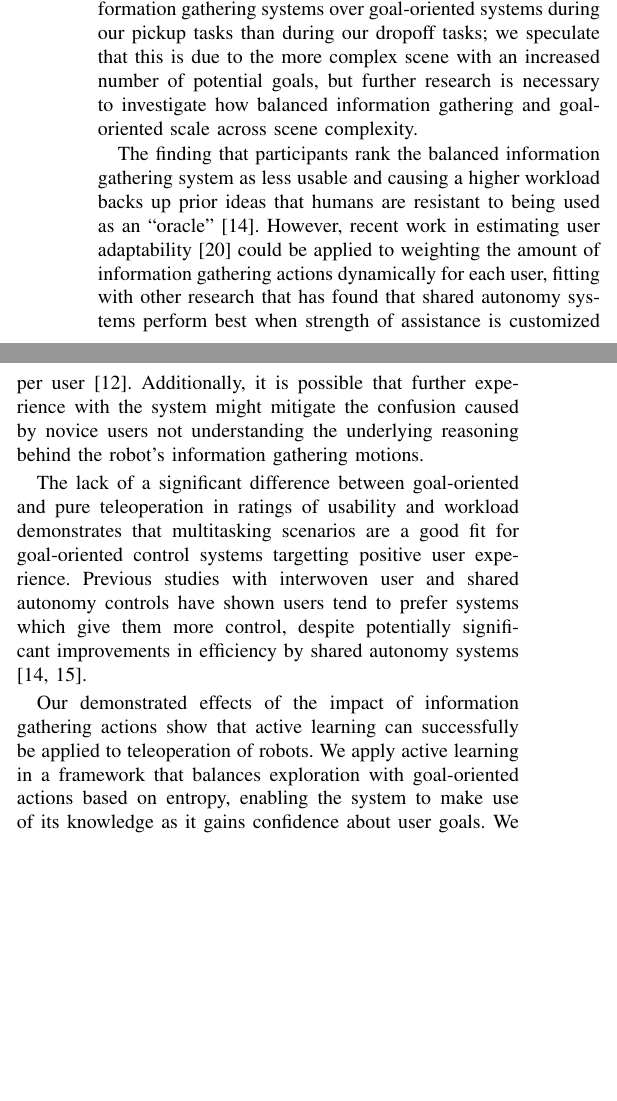
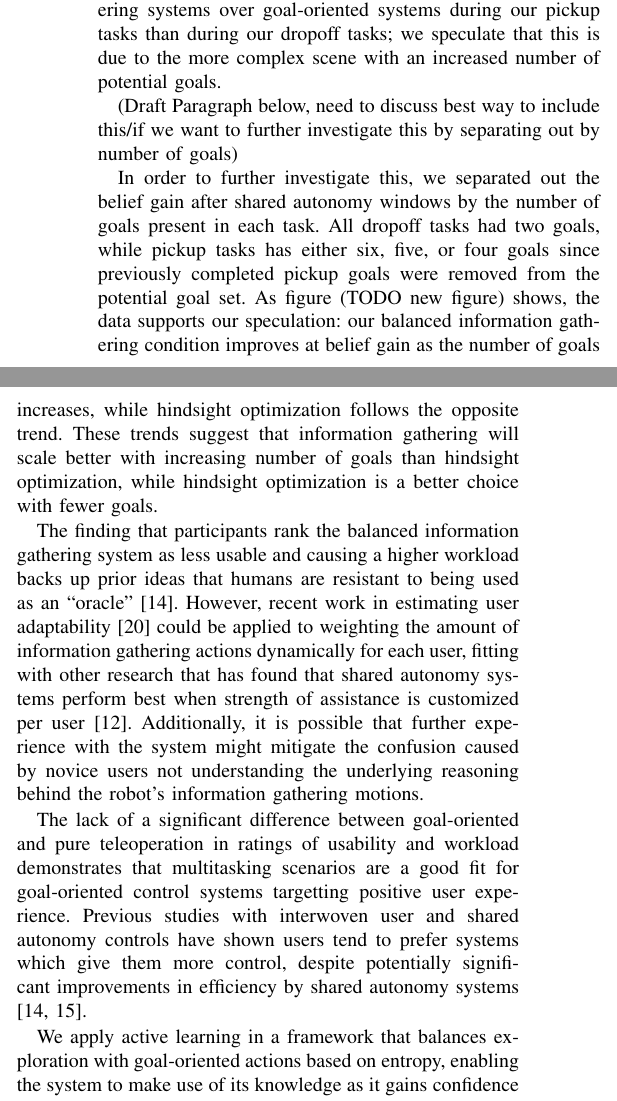
Before and after one commit to cu-ironlab/SharedAutonomyStudyPaper, a LaTeX paper (camera_ready.tex): two parts of the columns of page 8 of 10, joined at a grey line, cut so that both start at the same text, the shorter picture padded with empty space. Compiled offline with pdfLaTeX; a missing font is replaced by an installed copy or a similar font; a LaTeX package or settings file that is missing is left out.

Commit message:
added a little bit more tempering of claims and added a preliminary paragraph for discussing belief gain scaling with number of goals

```diff
--- a/camera_ready.tex
+++ b/camera_ready.tex
@@ -331,17 +331,21 @@ We found a significant effect of condition on system usability, $F(2, 22) = 8.21
 \section{Discussion}
 We found that both shared autonomy systems performed better than pure teleoperation at both belief convergence speed and task efficiency. This demonstrates that while there are fundamental differences in the way that goal-oriented and our balanced information gathering systems choose actions early in the task (while entropy is high), both systems result in performance gains over pure teleoperation in our measured areas.
 
-Our results demonstrate several trade-offs between balanced information gathering and goal-oriented control systems. While we found that information gathering actions did lead to more efficient belief updating through belief accuracy gain after shared autonomy control windows, goal-oriented control systems more rapidly reached the user's goals. The lack of a significant difference in belief convergence speed despite the difference in belief accuracy gain suggests that there were not enough windows of shared control for the belief convergence speed of the two systems to diverge significantly, perhaps showing that a longer or more involved task might benefit more from information gathering. Additionally, we noticed a much larger improvement in belief updating for information gathering systems over goal-oriented systems during our pickup tasks than during our dropoff tasks; we speculate that this is due to the more complex scene with an increased number of potential goals, but further research is necessary to investigate how balanced information gathering and goal-oriented scale across scene complexity.
+Our results demonstrate trade-offs between balanced information gathering and goal-oriented control systems. While we found that information gathering actions did lead to more efficient belief updating through belief accuracy gain after shared autonomy control windows, goal-oriented control systems more rapidly reached the user's goals. The lack of a significant difference in belief convergence speed despite the difference in belief accuracy gain suggests that there were not enough windows of shared control for the belief convergence speed of the two systems to diverge significantly, perhaps showing that a longer or more involved task might benefit more from information gathering. Additionally, we noticed a much larger improvement in belief updating for information gathering systems over goal-oriented systems during our pickup tasks than during our dropoff tasks; we speculate that this is due to the more complex scene with an increased number of potential goals.
+
+(Draft Paragraph below, need to discuss best way to include this/if we want to further investigate this by separating out by number of goals)
+
+In order to further investigate this, we separated out the belief gain after shared autonomy windows by the number of goals present in each task. All dropoff tasks had two goals, while pickup tasks has either six, five, or four goals since previously completed pickup goals were removed from the potential goal set. As figure (TODO new figure) shows, the data supports our speculation: our balanced information gathering condition improves at belief gain as the number of goals increases, while hindsight optimization follows the opposite trend. These trends suggest that information gathering will scale better with increasing number of goals than hindsight optimization, while hindsight optimization is a better choice with fewer goals.
 
 The finding that participants rank the balanced information gathering system as less usable and causing a higher workload backs up prior ideas that humans are resistant to being used as an ``oracle" \cite{javdani2015shared}. However, recent work in estimating user adaptability \cite{nikolaidis2017human} could be applied to weighting the amount of information gathering actions dynamically for each user, fitting with other research that has found that shared autonomy systems perform best when strength of assistance is customized per user \cite{gopinath2017human}. Additionally, it is possible that further experience with the system might mitigate the confusion caused by novice users not understanding the underlying reasoning behind the robot's information gathering motions.
 
 The lack of a significant difference between goal-oriented and pure teleoperation in ratings of usability and workload demonstrates that multitasking scenarios are a good fit for goal-oriented control systems targetting positive user experience. Previous studies with interwoven user and shared autonomy controls have shown users tend to prefer systems which give them more control, despite potentially significant improvements in efficiency by shared autonomy systems \cite{javdani2015shared, javdani2018shared}.
 
-Our demonstrated effects of the impact of information gathering actions show that active learning can successfully be applied to teleoperation of robots. We apply active learning in a framework that balances exploration with goal-oriented actions based on entropy, enabling the system to make use of its knowledge as it gains confidence about user goals. We believe that this is not a solution for all shared autonomy situations, but specifically fits well with scenarios in which gaining the correct belief about internal user goal is of increased importance. This includes scenarios in which there are penalties for moving toward the wrong goal (e.g., guiding an aerial robot toward one of many landing spots would require regaining altitude and circling if the wrong spot was targeted) or there is a danger of user signal being dropped (e.g., remote control of search-and-rescue vehicles in a heavy signal-loss environment).
+We apply active learning in a framework that balances exploration with goal-oriented actions based on entropy, enabling the system to make use of its knowledge as it gains confidence about user goals. Our experimental data demonstrates mixed results on the use of active learning in teleoperation, with data suggesting that active learning becomes more useful with more goals. We believe that this is not a solution for all shared autonomy situations, but specifically fits well with scenarios in which gaining the correct belief about internal user goal is of increased importance. This includes scenarios in which there are penalties for moving toward the wrong goal (e.g., guiding an aerial robot toward one of many landing spots would require regaining altitude and circling if the wrong spot was targeted) or there is a danger of user signal being dropped (e.g., remote control of search-and-rescue vehicles in a heavy signal-loss environment).
 
 \section{Conclusion}
 
-Shared autonomy provides a means to augment human teleoperator's actions with those of a robotic system. Previous work has investigated ways to choose goal-oriented assistive actions, even without \textit{a priori} knowledge of user goals. We have investigated the use of active information gathering actions within a shared autonomy paradigm in order to more quickly learn from the user's actions about their intended goal. We have designed a shared autonomy system for integrating information gathering actions and have shown both the improvements and trade-offs provided by information gathering compared to hindsight optimization during user multitasking. Our data gives some insight into what kinds of scenarios will benefit from incorporating information gathering into shared autonomy.
+Shared autonomy provides a means to augment human teleoperator's actions with those of a robotic system. Previous work has investigated ways to choose goal-oriented assistive actions, even without \textit{a priori} knowledge of user goals. We have investigated the use of active information gathering actions within a shared autonomy paradigm in order to more quickly learn from the user's actions about their intended goal. We have designed a shared autonomy system for integrating information gathering actions and have shown trade-offs provided by information gathering compared to hindsight optimization during user multitasking. Our data gives some insight into what kinds of scenarios will benefit from incorporating information gathering into shared autonomy.
 
 The improvement that we found of both balanced information gathering and goal-oriented systems using hindsight optimization over pure teleoperation on both belief convergence speed and task efficiency demonstrate the power of shared autonomy for a multitasking user. In addition, we observed trade-offs between information gathering and goal-oriented systems that may inform future work investigating system scalability.
 
```
